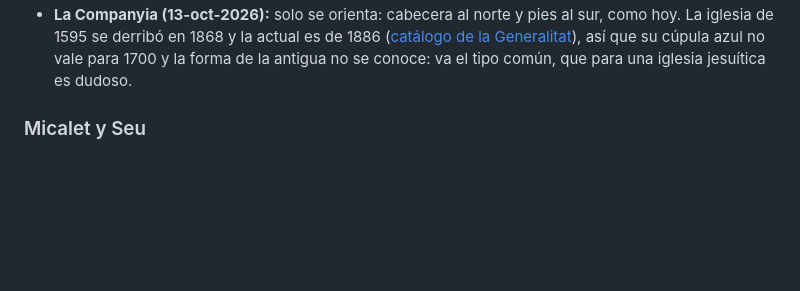
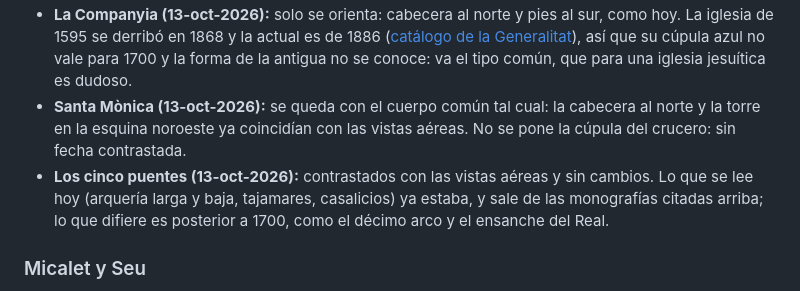
Before and after one commit to enguicode/valencia-antiga, a Markdown page: docs/sources.md, the part around the change. Rendered like a GitHub page; blank space fills up the shorter version.

Commit message:
docs(sources): Santa Mònica y los cinco puentes, contrastados y sin cambios
Co-Authored-By: Claude Opus 5.5 <noreply@anthropic.com>

```diff
--- a/docs/sources.md
+++ b/docs/sources.md
@@ -159,6 +159,8 @@ Casi todo sale de las monografías de Víctor Yepes (Universitat Politècnica de
 - **Sant Agustí (13-oct-2026):** ábside al norte y sin torre. La fachada a la plaza y la torre de hoy son la recreación neogótica de Javier Goerlich tras 1940 ([visitvalencia.com](https://www.visitvalencia.com/que-hacer-valencia/cultura-valenciana/monumentos-en-valencia/iglesia-san-agustin)); que la torre sea suya es lectura propia, y no se sabe qué campanario tenía el convento en 1700. El convento, pegado al oeste, no está.
 - **El Carme (13-oct-2026):** ábside al norte y torre junto a los pies por el lado de poniente, como en las vistas aéreas. La torre se acabó en el XVIII, así que en 1700 estaría a medias o sería otra: aquí va la genérica. No se pone la cúpula azul de junto a la fachada, que es de la capilla de Vicente Gascó, neoclásica. La fachada-retablo (XVI-XVII) y el claustro no están.
 - **La Companyia (13-oct-2026):** solo se orienta: cabecera al norte y pies al sur, como hoy. La iglesia de 1595 se derribó en 1868 y la actual es de 1886 ([catálogo de la Generalitat](https://inmuebles.edu.gva.es/recursos/planeamientos/4024/20/1/4506.pdf)), así que su cúpula azul no vale para 1700 y la forma de la antigua no se conoce: va el tipo común, que para una iglesia jesuítica es dudoso.
+- **Santa Mònica (13-oct-2026):** se queda con el cuerpo común tal cual: la cabecera al norte y la torre en la esquina noroeste ya coincidían con las vistas aéreas. No se pone la cúpula del crucero: sin fecha contrastada.
+- **Los cinco puentes (13-oct-2026):** contrastados con las vistas aéreas y sin cambios. Lo que se lee hoy (arquería larga y baja, tajamares, casalicios) ya estaba, y sale de las monografías citadas arriba; lo que difiere es posterior a 1700, como el décimo arco y el ensanche del Real.
 
 ### Micalet y Seu
 
```
